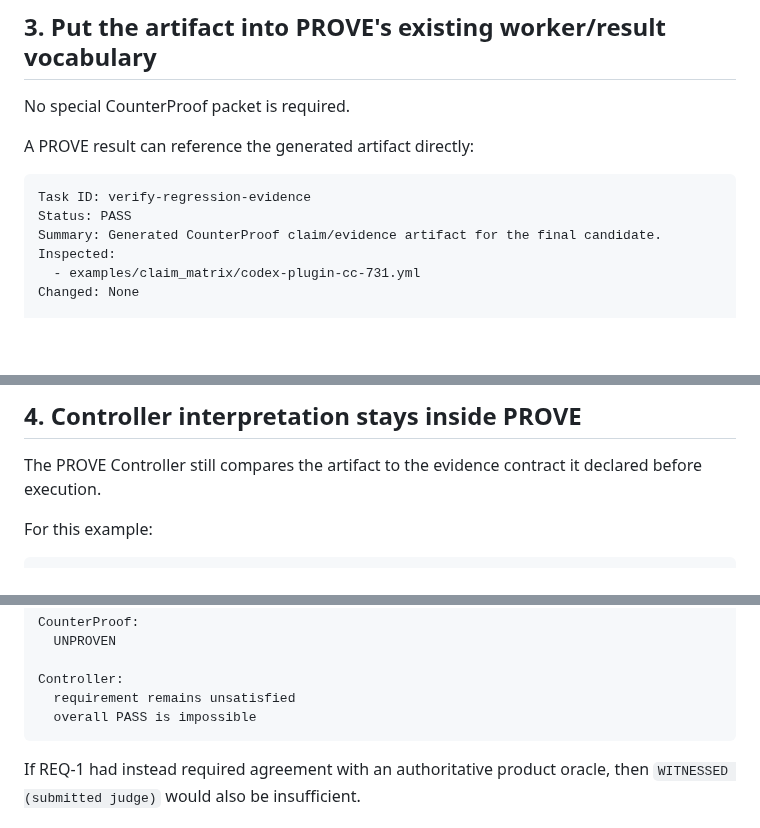
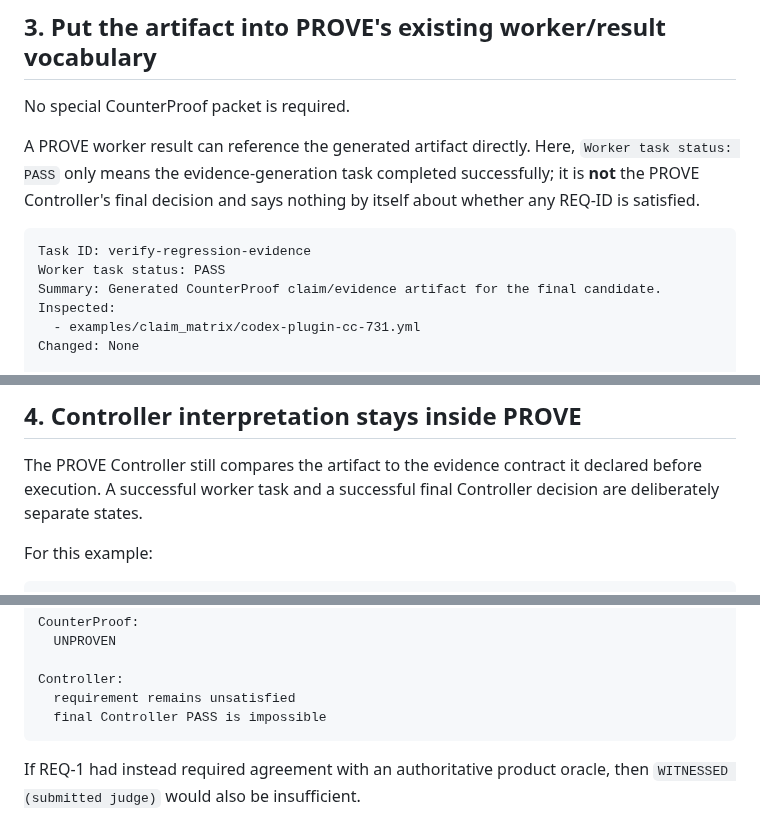
Before and after one commit to hippoley/CounterProof, a Markdown page: examples/handoff/codex-prove.md, 3 parts joined by grey strips. Rendered like a GitHub page; blank space fills up the shorter version.

Commit message:
docs: clarify PROVE worker status vs final decision

````diff
--- a/examples/handoff/codex-prove.md
+++ b/examples/handoff/codex-prove.md
@@ -60,11 +60,13 @@ REQ-2-shaped claim:
 
 No special CounterProof packet is required.
 
-A PROVE result can reference the generated artifact directly:
+A PROVE worker result can reference the generated artifact directly. Here, `Worker task status: PASS`
+only means the evidence-generation task completed successfully; it is **not** the PROVE Controller's
+final decision and says nothing by itself about whether any REQ-ID is satisfied.
 
 ```text
 Task ID: verify-regression-evidence
-Status: PASS
+Worker task status: PASS
 Summary: Generated CounterProof claim/evidence artifact for the final candidate.
 Inspected:
   - examples/claim_matrix/codex-plugin-cc-731.yml
@@ -119,6 +121,7 @@ Blocker: None
 ## 4. Controller interpretation stays inside PROVE
 
 The PROVE Controller still compares the artifact to the evidence contract it declared before execution.
+A successful worker task and a successful final Controller decision are deliberately separate states.
 
 For this example:
 
@@ -144,7 +147,7 @@ CounterProof:
 
 Controller:
   requirement remains unsatisfied
-  overall PASS is impossible
+  final Controller PASS is impossible
 ```
 
 If REQ-1 had instead required agreement with an authoritative product oracle, then `WITNESSED (submitted judge)` would also be insufficient.
````
